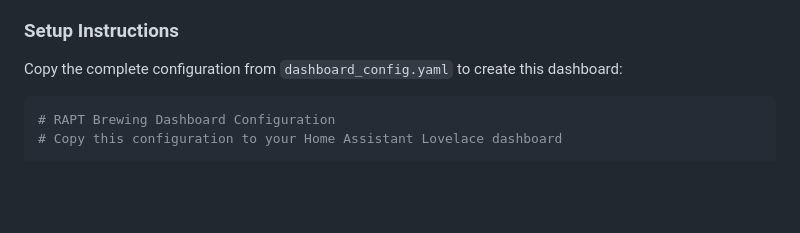
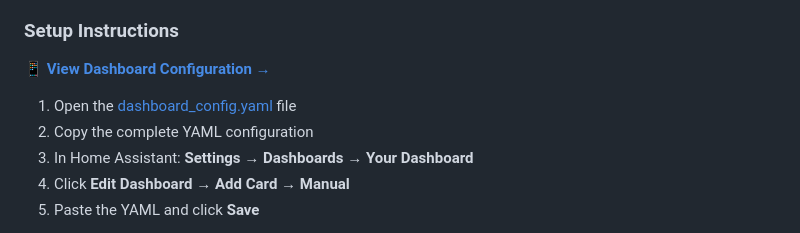
Before and after one commit to sbaird123/rapt-brewing-hacs, a Markdown page: README.md, the part around one of its changes. Drawn GitHub-style; blank space fills up the shorter version.

````diff
--- a/README.md
+++ b/README.md
@@ -115,9 +115,11 @@ The dashboard shows:
 
 ### Setup Instructions
 
-Copy the complete configuration from `dashboard_config.yaml` to create this dashboard:
+**📱 [View Dashboard Configuration →](dashboard_config.yaml)**
 
-```yaml
-# RAPT Brewing Dashboard Configuration
-# Copy this configuration to your Home Assistant Lovelace dashboard
+1. Open the [dashboard_config.yaml](dashboard_config.yaml) file
+2. Copy the complete YAML configuration
+3. In Home Assistant: **Settings** → **Dashboards** → **Your Dashboard**
+4. Click **Edit Dashboard** → **Add Card** → **Manual**
+5. Paste the YAML and click **Save**
 
````
Also changed, not shown: other parts of README.md (+1 -119 lines).
